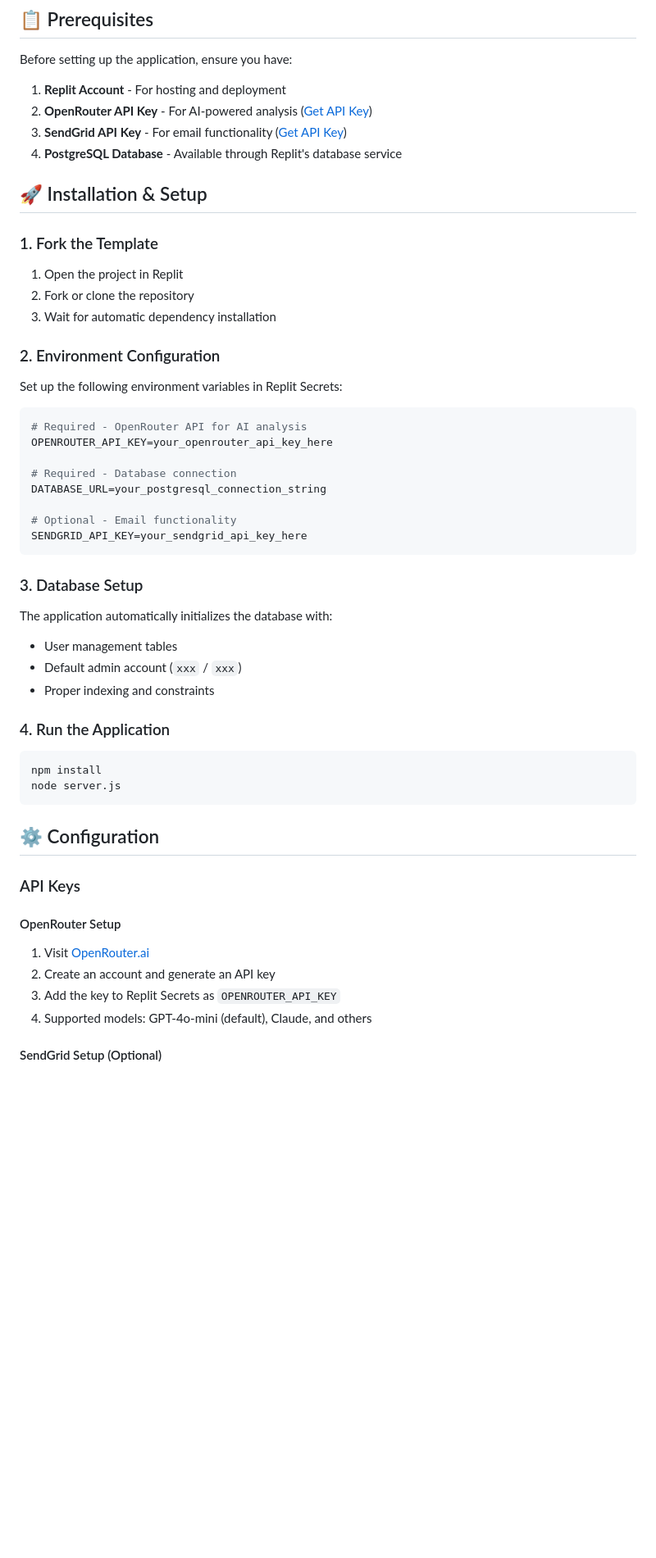
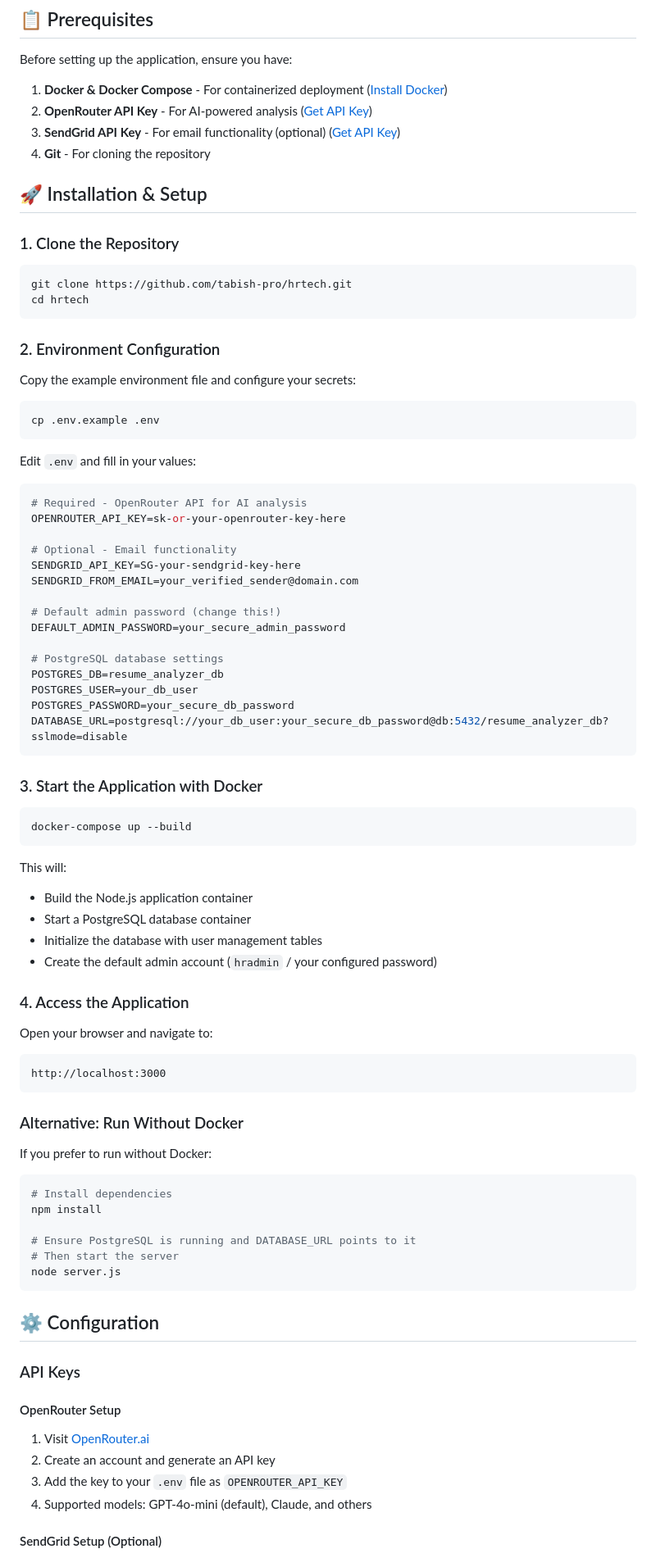
Before and after one commit to tabish-pro/hrtech, a Markdown page: README.md, the part around one of its changes. Shown at 82% size. Rendered like a GitHub page; blank space fills up the shorter version.

Commit message:
Update README for Docker deployment, remove Replit references

````diff
--- a/README.md
+++ b/README.md
@@ -72,41 +72,72 @@ An AI-powered resume analysis and ranking tool designed to streamline the recrui
 
 Before setting up the application, ensure you have:
 
-1. **Replit Account** - For hosting and deployment
+1. **Docker & Docker Compose** - For containerized deployment ([Install Docker](https://docs.docker.com/get-docker/))
 2. **OpenRouter API Key** - For AI-powered analysis ([Get API Key](https://openrouter.ai/))
-3. **SendGrid API Key** - For email functionality ([Get API Key](https://sendgrid.com/))
-4. **PostgreSQL Database** - Available through Replit's database service
+3. **SendGrid API Key** - For email functionality (optional) ([Get API Key](https://sendgrid.com/))
+4. **Git** - For cloning the repository
 
 ## 🚀 Installation & Setup
 
-### 1. Fork the Template
-1. Open the project in Replit
-2. Fork or clone the repository
-3. Wait for automatic dependency installation
+### 1. Clone the Repository
+```bash
+git clone https://github.com/tabish-pro/hrtech.git
+cd hrtech
+```
 
 ### 2. Environment Configuration
-Set up the following environment variables in Replit Secrets:
+Copy the example environment file and configure your secrets:
+
+```bash
+cp .env.example .env
+```
+
+Edit `.env` and fill in your values:
 
 ```bash
 # Required - OpenRouter API for AI analysis
-OPENROUTER_API_KEY=your_openrouter_api_key_here
-
-# Required - Database connection
-DATABASE_URL=your_postgresql_connection_string
+OPENROUTER_API_KEY=sk-or-your-openrouter-key-here
 
 # Optional - Email functionality
-SENDGRID_API_KEY=your_sendgrid_api_key_here
+SENDGRID_API_KEY=SG-your-sendgrid-key-here
+SENDGRID_FROM_EMAIL=your_verified_sender@domain.com
+
+# Default admin password (change this!)
+DEFAULT_ADMIN_PASSWORD=your_secure_admin_password
+
+# PostgreSQL database settings
+POSTGRES_DB=resume_analyzer_db
+POSTGRES_USER=your_db_user
+POSTGRES_PASSWORD=your_secure_db_password
+DATABASE_URL=postgresql://your_db_user:your_secure_db_password@db:5432/resume_analyzer_db?sslmode=disable
 ```
 
-### 3. Database Setup
-The application automatically initializes the database with:
-- User management tables
-- Default admin account (`xxx` / `xxx`)
-- Proper indexing and constraints
+### 3. Start the Application with Docker
+```bash
+docker-compose up --build
+```
 
-### 4. Run the Application
+This will:
+- Build the Node.js application container
+- Start a PostgreSQL database container
+- Initialize the database with user management tables
+- Create the default admin account (`hradmin` / your configured password)
+
+### 4. Access the Application
+Open your browser and navigate to:
+```
+http://localhost:3000
+```
+
+### Alternative: Run Without Docker
+If you prefer to run without Docker:
+
 ```bash
+# Install dependencies
 npm install
+
+# Ensure PostgreSQL is running and DATABASE_URL points to it
+# Then start the server
 node server.js
 ```
 
@@ -117,7 +148,7 @@ node server.js
 #### OpenRouter Setup
 1. Visit [OpenRouter.ai](https://openrouter.ai/)
 2. Create an account and generate an API key
-3. Add the key to Replit Secrets as `OPENROUTER_API_KEY`
+3. Add the key to your `.env` file as `OPENROUTER_API_KEY`
 4. Supported models: GPT-4o-mini (default), Claude, and others
 
 #### SendGrid Setup (Optional)
````
Also changed, not shown: other parts of README.md (+49 -29 lines).
